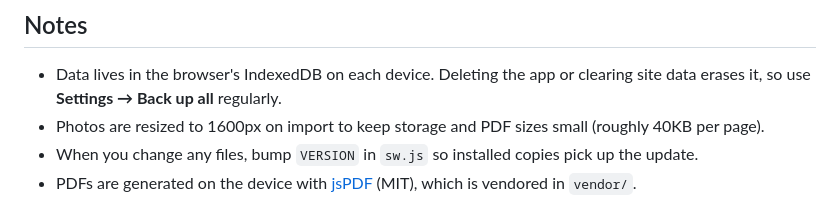
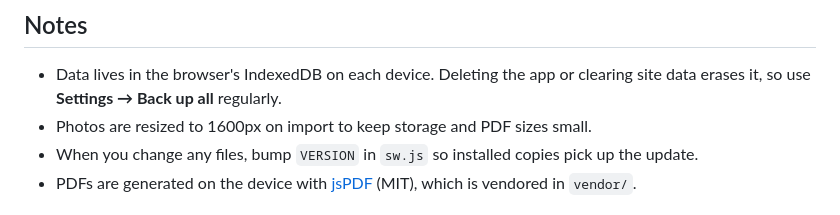
Before and after one commit to mikesweet23/claude-snag, a Markdown page: README.md, the part around the change. Rendered like a GitHub page.

Commit message:
README: fix photo size note
Co-Authored-By: Claude Opus 5.5 <noreply@anthropic.com>
Claude-Session: https://claude.ai/code/session_01GfRBdf7ZEWvrLqx9mAVP8B

```diff
--- a/README.md
+++ b/README.md
@@ -39,7 +39,7 @@ There's no limit set in the app on the number of photos or their file size. Phot
 ## Notes
 
 - Data lives in the browser's IndexedDB on each device. Deleting the app or clearing site data erases it, so use **Settings → Back up all** regularly.
-- Photos are resized to 1600px on import to keep storage and PDF sizes small (roughly 40KB per page).
+- Photos are resized to 1600px on import to keep storage and PDF sizes small.
 - When you change any files, bump `VERSION` in `sw.js` so installed copies pick up the update.
 - PDFs are generated on the device with [jsPDF](https://github.com/parallax/jsPDF) (MIT), which is vendored in `vendor/`.
 
```
